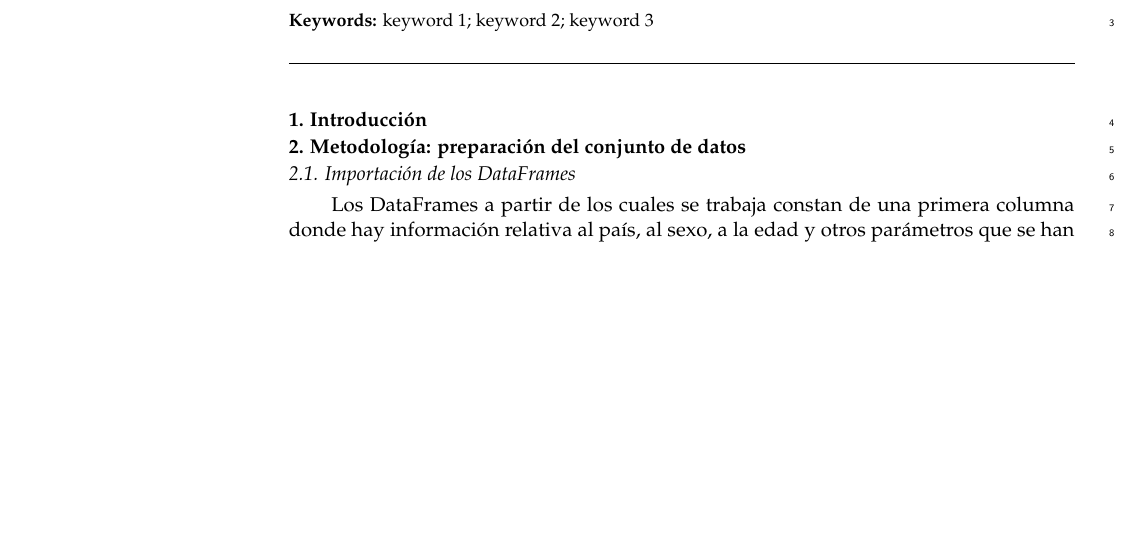
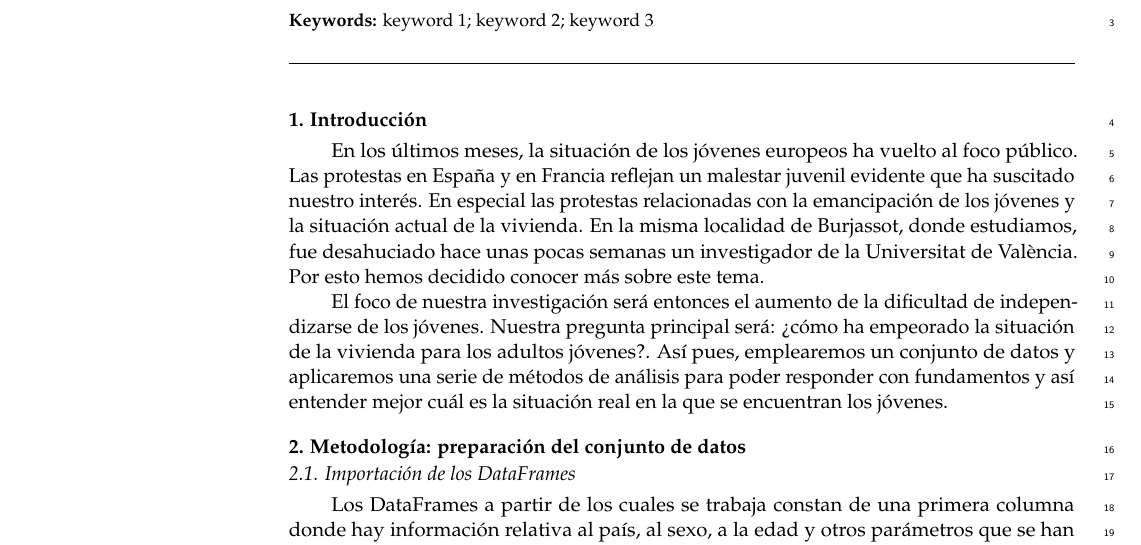
Before and after one commit to nicocaal/ProyectoAED, a LaTeX paper (ProyectoAED_MDPI.tex): part of page 1 of 10, cut so that both start at the same text, the shorter picture padded with empty space. Compiled offline with pdfLaTeX.

Commit message:
Comprobación del compilado del pdf.

```diff
--- a/ProyectoAED_MDPI.tex
+++ b/ProyectoAED_MDPI.tex
@@ -195,6 +195,23 @@ Tel.: +XX-000-00-0000.}
 %%%%%%%%%%%%%%%%%%%%%%%%%%%%%%%%%%%%%%%%%%
 
 \section{Introducción}\label{introducciuxf3n}
+
+En los últimos meses, la situación de los jóvenes europeos ha vuelto al
+foco público. Las protestas en España y en Francia reflejan un malestar
+juvenil evidente que ha suscitado nuestro interés. En especial las
+protestas relacionadas con la emancipación de los jóvenes y la situación
+actual de la vivienda. En la misma localidad de Burjassot, donde
+estudiamos, fue desahuciado hace unas pocas semanas un investigador de
+la Universitat de València. Por esto hemos decidido conocer más sobre
+este tema.
+
+El foco de nuestra investigación será entonces el aumento de la
+dificultad de independizarse de los jóvenes. Nuestra pregunta principal
+será: ¿cómo ha empeorado la situación de la vivienda para los adultos
+jóvenes?. Así pues, emplearemos un conjunto de datos y aplicaremos una
+serie de métodos de análisis para poder responder con fundamentos y así
+entender mejor cuál es la situación real en la que se encuentran los
+jóvenes.
 
 \section{Metodología: preparación del conjunto de
 datos}\label{metodologuxeda-preparaciuxf3n-del-conjunto-de-datos}
```
Also changed, not shown: ProyectoAED_MDPI.pdf, ProyectoAED_MDPI_files/figure-latex/unnamed-chunk-10-1.pdf, ProyectoAED_MDPI_files/figure-latex/unnamed-chunk-17-1.pdf, ProyectoAED_MDPI_files/figure-latex/unnamed-chunk-18-1.pdf, ProyectoAED_MDPI_files/figure-latex/unnamed-chunk-19-1.pdf, ProyectoAED_MDPI_files/figure-latex/unnamed-chunk-21-1.pdf, ProyectoAED_MDPI_files/figure-latex/unnamed-chunk-24-1.pdf, ProyectoAED_MDPI_files/figure-latex/unnamed-chunk-27-1.pdf, results/edad_emancipacion.pdf, results/univ_aumentos_medias.pdf, results/univ_cobertura.pdf, results/viviendas_salarios.pdf, 1 other file.
